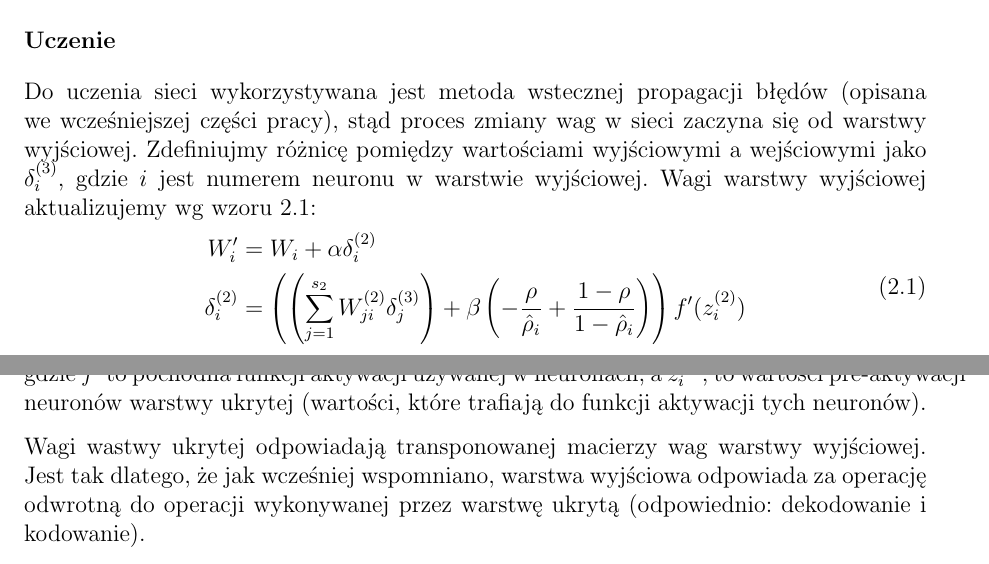
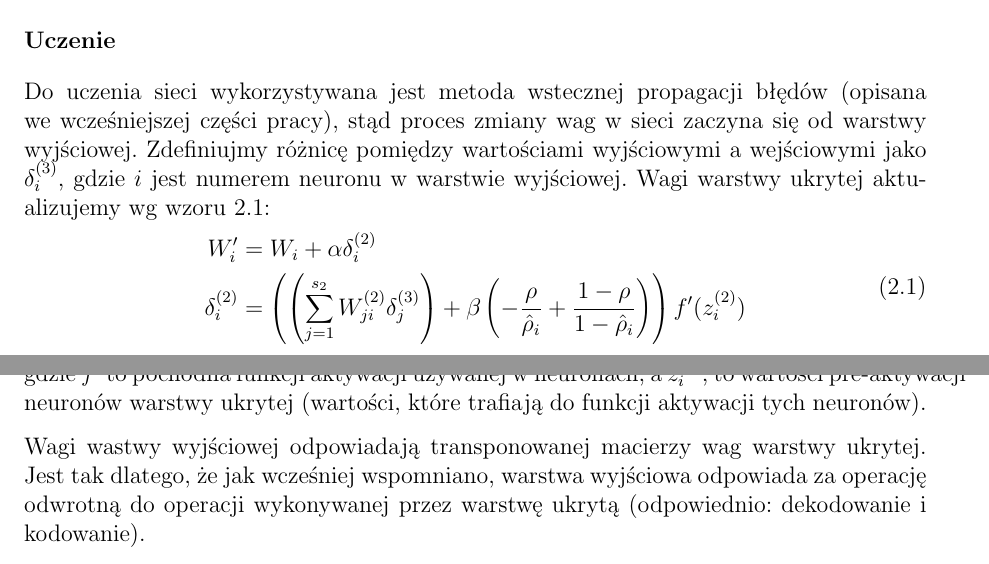
Before and after one commit to nme01/mgr-tex, a LaTeX document (tex/main.tex, which reads tex/ann.tex): two parts of pages 13 and 14 of 22, joined at a grey line, cut so that both start at the same text. Compiled offline with pdfLaTeX.

Commit message:
Mała zmiana dotycząca aktualizacji wag w autoenkoderze.

```diff
--- a/tex/ann.tex
+++ b/tex/ann.tex
@@ -237,7 +237,7 @@ gdzie $W$ i $b$, to odpowiednio wagi sieci i~bias.
 Do~uczenia sieci wykorzystywana jest metoda wstecznej propagacji błędów (opisana we~wcześniejszej części pracy),
 stąd proces zmiany wag w~sieci zaczyna się~od~warstwy wyjściowej. Zdefiniujmy różnicę pomiędzy wartościami wyjściowymi
 a wejściowymi jako $\delta_i^{(3)}$, gdzie $i$ jest numerem neuronu w~warstwie wyjściowej.
-Wagi warstwy wyjściowej aktualizujemy wg wzoru \ref{eqn:wagi_autenc}:
+Wagi warstwy ukrytej aktualizujemy wg wzoru \ref{eqn:wagi_autenc}:
 \begin{equation}
 \begin{split}
 W'_i &= W_i + \alpha\delta^{(2)}_i \\
@@ -249,7 +249,7 @@ W'_i &= W_i + \alpha\delta^{(2)}_i \\
 gdzie $f'$ to pochodna funkcji aktywacji używanej w~neuronach, a~$z^{(2)}_i$, to~wartości pre-aktywacji neuronów warstwy
 ukrytej (wartości, które trafiają do~funkcji aktywacji tych neuronów).
 
-Wagi wastwy ukrytej odpowiadają transponowanej macierzy wag warstwy wyjściowej. Jest tak~dlatego, że~jak~wcześniej
+Wagi wastwy wyjściowej odpowiadają transponowanej macierzy wag warstwy ukrytej. Jest tak~dlatego, że~jak~wcześniej
 wspomniano, warstwa wyjściowa odpowiada za~operację odwrotną do~operacji wykonywanej przez~warstwę ukrytą (odpowiednio:
 dekodowanie i kodowanie).
 
```
